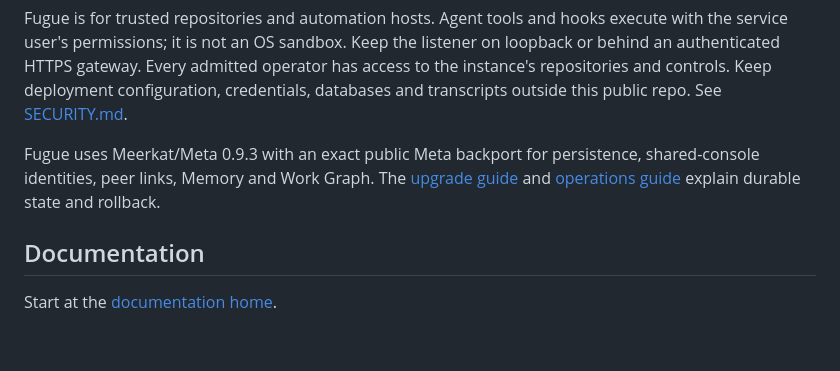
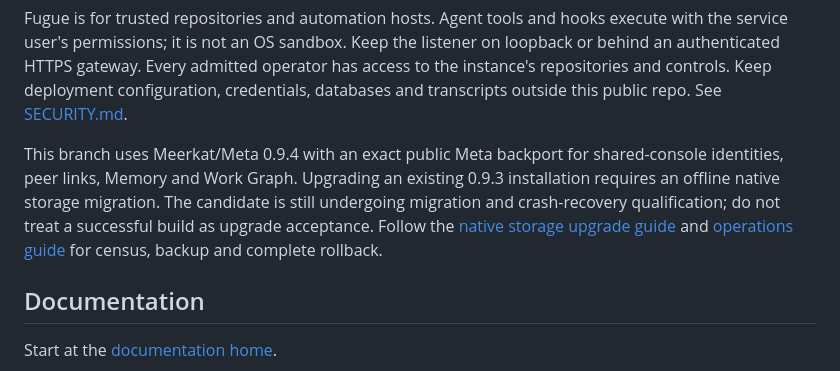
Before and after one commit to lukacf/meerkat-fugue, a Markdown page: README.md, the part around the change. GitHub-like rendering; blank space fills up the shorter version.

Commit message:
Correct current runtime version and upgrade qualification guidance

```diff
--- a/README.md
+++ b/README.md
@@ -82,10 +82,13 @@ operator has access to the instance's repositories and controls. Keep deployment
 configuration, credentials, databases and transcripts outside this public repo.
 See [SECURITY.md](SECURITY.md).
 
-Fugue uses Meerkat/Meta 0.9.3 with an exact public Meta backport for persistence,
-shared-console identities, peer links, Memory and Work Graph. The
-[upgrade guide](docs/upgrading-0.9.3.mdx) and
-[operations guide](docs/operations.mdx) explain durable state and rollback.
+This branch uses Meerkat/Meta 0.9.4 with an exact public Meta backport for
+shared-console identities, peer links, Memory and Work Graph. Upgrading an
+existing 0.9.3 installation requires an offline native storage migration.
+The candidate is still undergoing migration and crash-recovery qualification;
+do not treat a successful build as upgrade acceptance. Follow the
+[native storage upgrade guide](docs/upgrading-0.9.4.mdx) and
+[operations guide](docs/operations.mdx) for census, backup and complete rollback.
 
 ## Documentation
 
```
